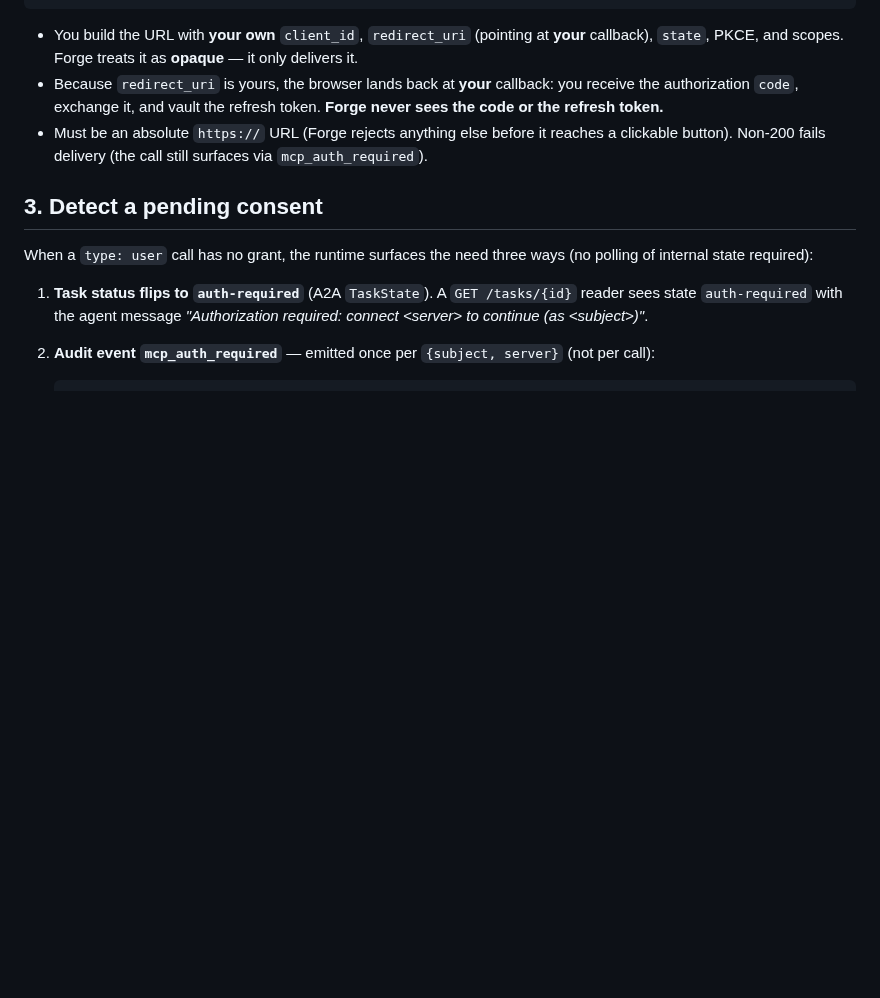
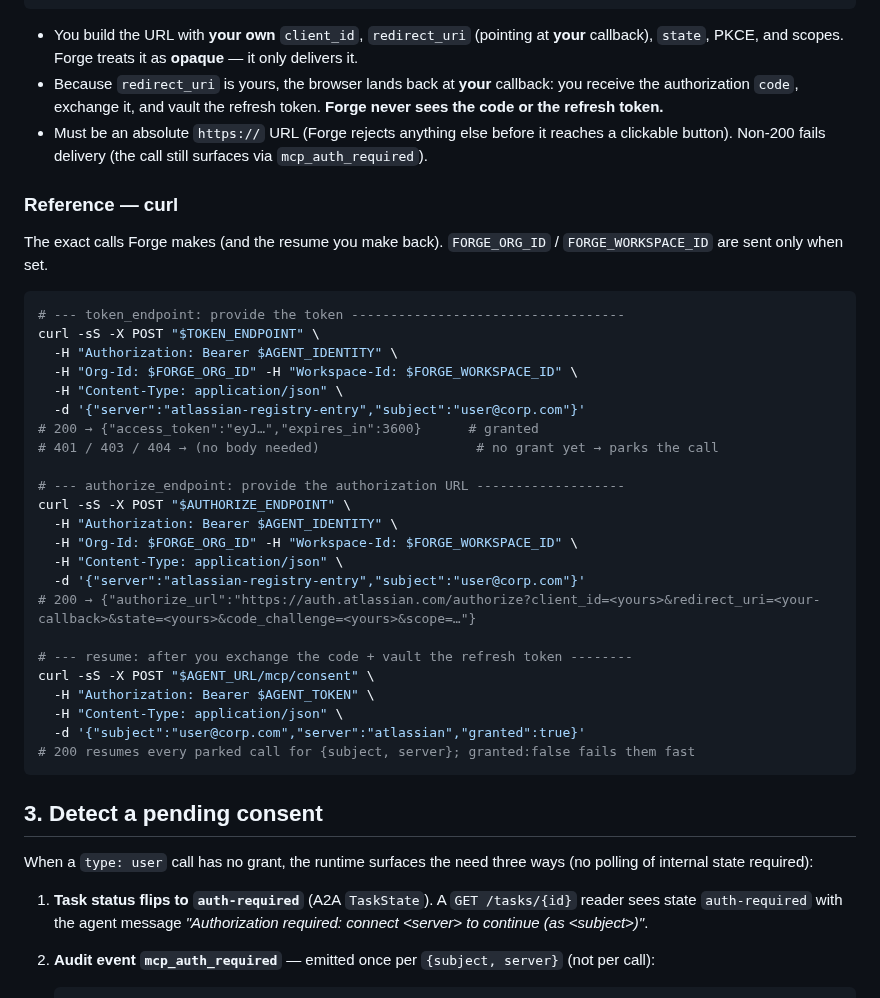
Before and after one commit to initializ/forge, a Markdown page: docs/mcp/delegated-consent.md, the part around the change. Drawn GitHub-style; blank space fills up the shorter version.

Commit message:
docs(mcp): platform-integrator runbook — managed token + authorize URL + curl
Update docs/mcp/delegated-consent.md for the managed authorize_endpoint flow
(#343): the deploy-time platform block (token_endpoint + authorize_endpoint +
agent_identity), a "two platform endpoints" section documenting both request/
response shapes ({server, subject} → token / 401-parks; → {authorize_url}), a
curl reference for both endpoints + the /mcp/consent resume, and a "two delivery
models" comparison (Forge-delivers-over-Slack vs platform-delivers). Refreshed
the migration checklist.

````diff
--- a/docs/mcp/delegated-consent.md
+++ b/docs/mcp/delegated-consent.md
@@ -116,6 +116,37 @@ Authorization: Bearer <agent_identity>
 - Must be an absolute `https://` URL (Forge rejects anything else before it
   reaches a clickable button). Non-200 fails delivery (the call still surfaces
   via `mcp_auth_required`).
+
+### Reference — curl
+
+The exact calls Forge makes (and the resume you make back). `FORGE_ORG_ID` /
+`FORGE_WORKSPACE_ID` are sent only when set.
+
+```bash
+# --- token_endpoint: provide the token -----------------------------------
+curl -sS -X POST "$TOKEN_ENDPOINT" \
+  -H "Authorization: Bearer $AGENT_IDENTITY" \
+  -H "Org-Id: $FORGE_ORG_ID" -H "Workspace-Id: $FORGE_WORKSPACE_ID" \
+  -H "Content-Type: application/json" \
+  -d '{"server":"atlassian-registry-entry","subject":"user@corp.com"}'
+# 200 → {"access_token":"eyJ…","expires_in":3600}      # granted
+# 401 / 403 / 404 → (no body needed)                    # no grant yet → parks the call
+
+# --- authorize_endpoint: provide the authorization URL -------------------
+curl -sS -X POST "$AUTHORIZE_ENDPOINT" \
+  -H "Authorization: Bearer $AGENT_IDENTITY" \
+  -H "Org-Id: $FORGE_ORG_ID" -H "Workspace-Id: $FORGE_WORKSPACE_ID" \
+  -H "Content-Type: application/json" \
+  -d '{"server":"atlassian-registry-entry","subject":"user@corp.com"}'
+# 200 → {"authorize_url":"https://auth.atlassian.com/authorize?client_id=<yours>&redirect_uri=<your-callback>&state=<yours>&code_challenge=<yours>&scope=…"}
+
+# --- resume: after you exchange the code + vault the refresh token --------
+curl -sS -X POST "$AGENT_URL/mcp/consent" \
+  -H "Authorization: Bearer $AGENT_TOKEN" \
+  -H "Content-Type: application/json" \
+  -d '{"subject":"user@corp.com","server":"atlassian","granted":true}'
+# 200 resumes every parked call for {subject, server}; granted:false fails them fast
+```
 
 ## 3. Detect a pending consent
 
````
